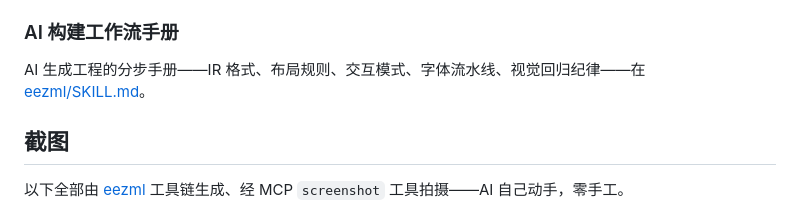
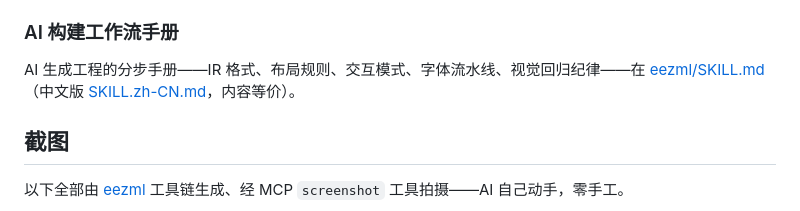
Before and after one commit to IWILLTBEST/eez-studio-mcp, a Markdown page: README.zh-CN.md, the part around the change. Drawn GitHub-style.

```diff
--- a/README.zh-CN.md
+++ b/README.zh-CN.md
@@ -50,7 +50,7 @@ EEZ Studio  <->  studio-extension/ (Studio 侧桥扩展)
 
 ### AI 构建工作流手册
 
-AI 生成工程的分步手册——IR 格式、布局规则、交互模式、字体流水线、视觉回归纪律——在 [eezml/SKILL.md](https://github.com/IWILLTBEST/eezml/blob/main/SKILL.md)。
+AI 生成工程的分步手册——IR 格式、布局规则、交互模式、字体流水线、视觉回归纪律——在 [eezml/SKILL.md](https://github.com/IWILLTBEST/eezml/blob/main/SKILL.md)（中文版 [SKILL.zh-CN.md](https://github.com/IWILLTBEST/eezml/blob/main/SKILL.zh-CN.md)，内容等价）。
 
 
 ## 截图
```
Also changed, not shown: README.md (+1 -1 lines).
